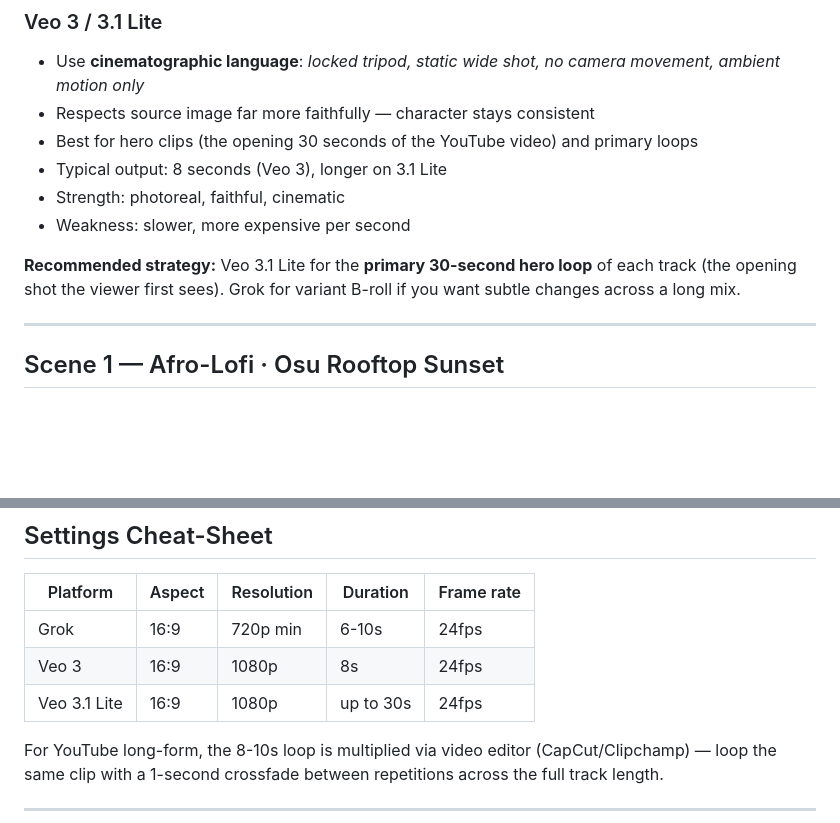
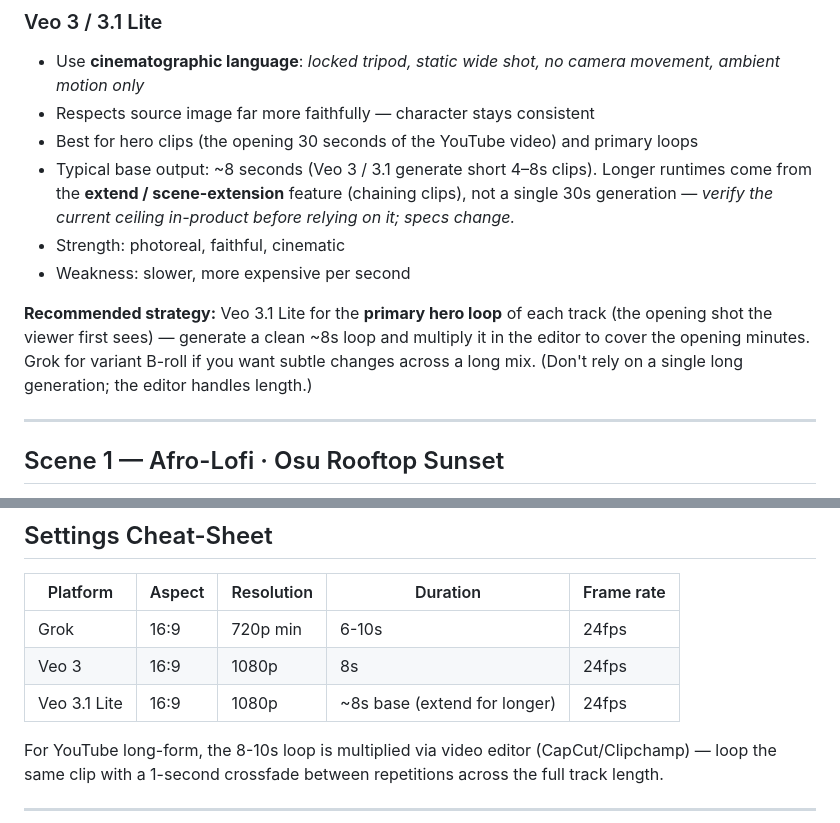
Before and after one commit to ghwmelite-dotcom/harmattan-sessions, a Markdown page: docs/launch/animation-prompts.md, 2 parts joined by grey strips. GitHub-like rendering; blank space fills up the shorter version.

Commit message:
docs(visuals): correct Veo 3.1 Lite duration (4/6/8s base, no extend)
Veo 3.1 Lite generates 4/6/8s clips at 1080p and does NOT support the
extend feature (that's Veo 3.1 / 3.1 Fast only, +7s x20 -> ~148s). The
prior 'up to 30s' claim was wrong. Long backgrounds come from looping the
~8s clip in the editor, not a single long generation.

Co-Authored-By: Claude Opus 4.8 (1M context) <noreply@anthropic.com>

```diff
--- a/docs/launch/animation-prompts.md
+++ b/docs/launch/animation-prompts.md
@@ -34,11 +34,14 @@ If you don't enforce these, you'll get character faces that morph between frames
 - Use **cinematographic language**: *locked tripod, static wide shot, no camera movement, ambient motion only*
 - Respects source image far more faithfully — character stays consistent
 - Best for hero clips (the opening 30 seconds of the YouTube video) and primary loops
-- Typical output: 8 seconds (Veo 3), longer on 3.1 Lite
+- Typical base output: ~8 seconds (Veo 3 / 3.1 generate short 4–8s clips). Longer
+  runtimes come from the **extend / scene-extension** feature (chaining clips),
+  not a single 30s generation — *verify the current ceiling in-product before
+  relying on it; specs change.*
 - Strength: photoreal, faithful, cinematic
 - Weakness: slower, more expensive per second
 
-**Recommended strategy:** Veo 3.1 Lite for the **primary 30-second hero loop** of each track (the opening shot the viewer first sees). Grok for variant B-roll if you want subtle changes across a long mix.
+**Recommended strategy:** Veo 3.1 Lite for the **primary hero loop** of each track (the opening shot the viewer first sees) — generate a clean ~8s loop and multiply it in the editor to cover the opening minutes. Grok for variant B-roll if you want subtle changes across a long mix. (Don't rely on a single long generation; the editor handles length.)
 
 ---
 
@@ -183,7 +186,7 @@ Example: `afro-lofi-loop-v1.mp4`, `afro-soul-sunset-loop-v1.mp4`
 |----------|--------|------------|----------|------------|
 | Grok     | 16:9   | 720p min   | 6-10s    | 24fps      |
 | Veo 3    | 16:9   | 1080p      | 8s       | 24fps      |
-| Veo 3.1 Lite | 16:9 | 1080p   | up to 30s | 24fps     |
+| Veo 3.1 Lite | 16:9 | 1080p   | ~8s base (extend for longer) | 24fps     |
 
 For YouTube long-form, the 8-10s loop is multiplied via video editor (CapCut/Clipchamp) — loop the same clip with a 1-second crossfade between repetitions across the full track length.
 
```
